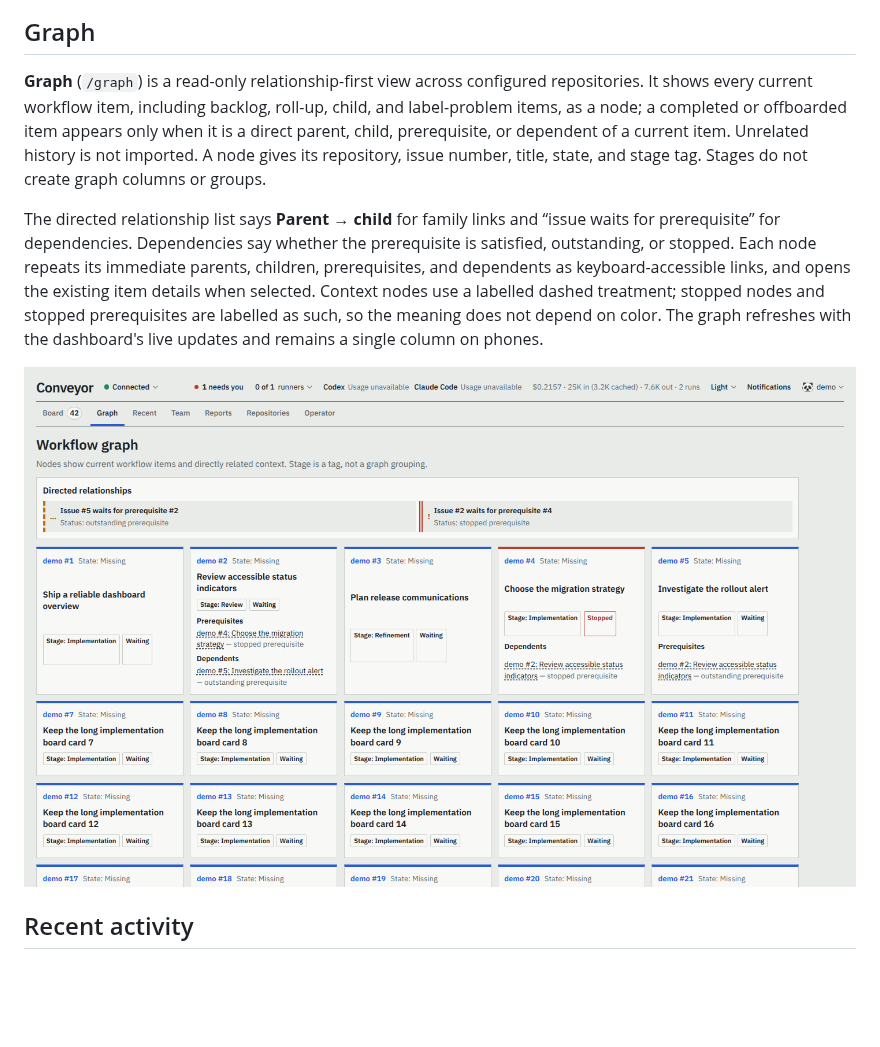
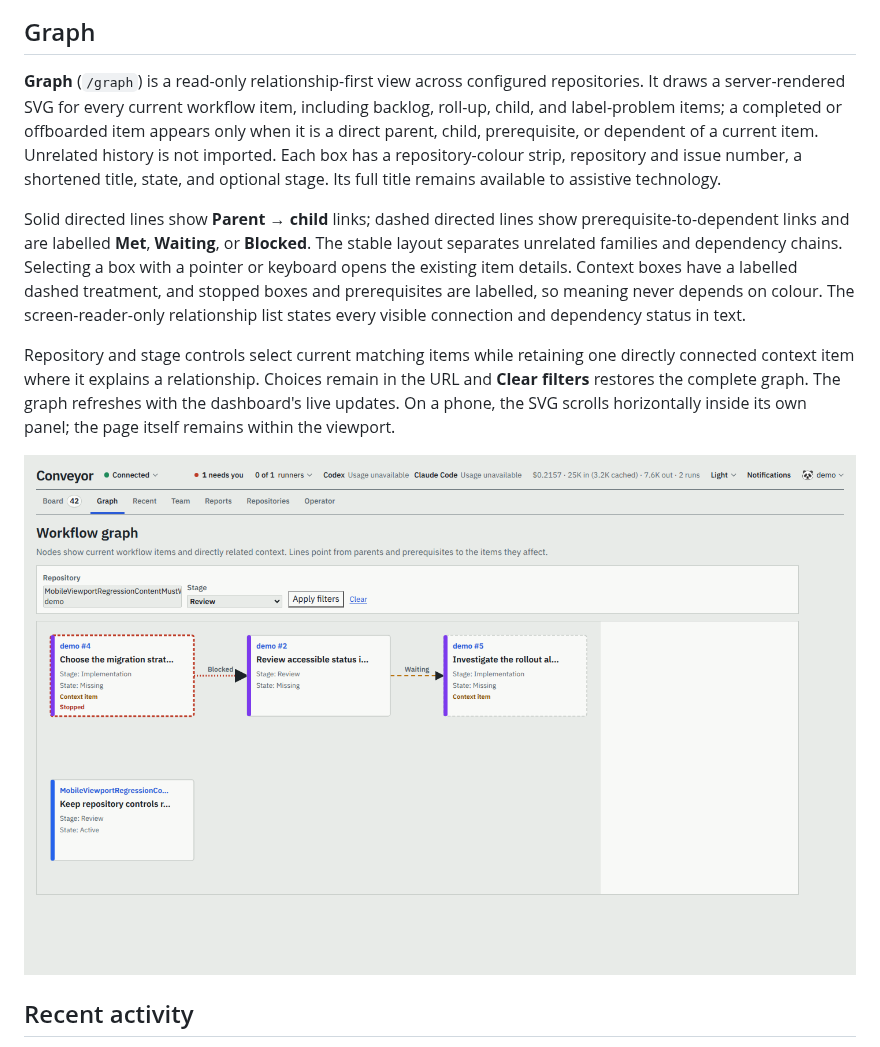
Before and after one commit to Abaniumbay/conveyor, a Markdown page: docs/dashboard.md, the part around the change. Drawn GitHub-style; pictures changed too: docs/screenshots/graph.png; blank space fills up the shorter version.

```diff
--- a/docs/dashboard.md
+++ b/docs/dashboard.md
@@ -41,9 +41,11 @@ The compact filter bar narrows the cards already on the board by repository, tex
 
 ## Graph
 
-**Graph** (`/graph`) is a read-only relationship-first view across configured repositories. It shows every current workflow item, including backlog, roll-up, child, and label-problem items, as a node; a completed or offboarded item appears only when it is a direct parent, child, prerequisite, or dependent of a current item. Unrelated history is not imported. A node gives its repository, issue number, title, state, and stage tag. Stages do not create graph columns or groups.
+**Graph** (`/graph`) is a read-only relationship-first view across configured repositories. It draws a server-rendered SVG for every current workflow item, including backlog, roll-up, child, and label-problem items; a completed or offboarded item appears only when it is a direct parent, child, prerequisite, or dependent of a current item. Unrelated history is not imported. Each box has a repository-colour strip, repository and issue number, a shortened title, state, and optional stage. Its full title remains available to assistive technology.
 
-The directed relationship list says **Parent → child** for family links and “issue waits for prerequisite” for dependencies. Dependencies say whether the prerequisite is satisfied, outstanding, or stopped. Each node repeats its immediate parents, children, prerequisites, and dependents as keyboard-accessible links, and opens the existing item details when selected. Context nodes use a labelled dashed treatment; stopped nodes and stopped prerequisites are labelled as such, so the meaning does not depend on color. The graph refreshes with the dashboard's live updates and remains a single column on phones.
+Solid directed lines show **Parent → child** links; dashed directed lines show prerequisite-to-dependent links and are labelled **Met**, **Waiting**, or **Blocked**. The stable layout separates unrelated families and dependency chains. Selecting a box with a pointer or keyboard opens the existing item details. Context boxes have a labelled dashed treatment, and stopped boxes and prerequisites are labelled, so meaning never depends on colour. The screen-reader-only relationship list states every visible connection and dependency status in text.
+
+Repository and stage controls select current matching items while retaining one directly connected context item where it explains a relationship. Choices remain in the URL and **Clear filters** restores the complete graph. The graph refreshes with the dashboard's live updates. On a phone, the SVG scrolls horizontally inside its own panel; the page itself remains within the viewport.
 
 ![The Graph showing directed family and dependency relationships](screenshots/graph.png)
 
```
Also changed, not shown: SPEC.md (+1 -1 lines), changes/332-drawn-workflow-graph.md (added, +5 -0 lines), 12 other files.
